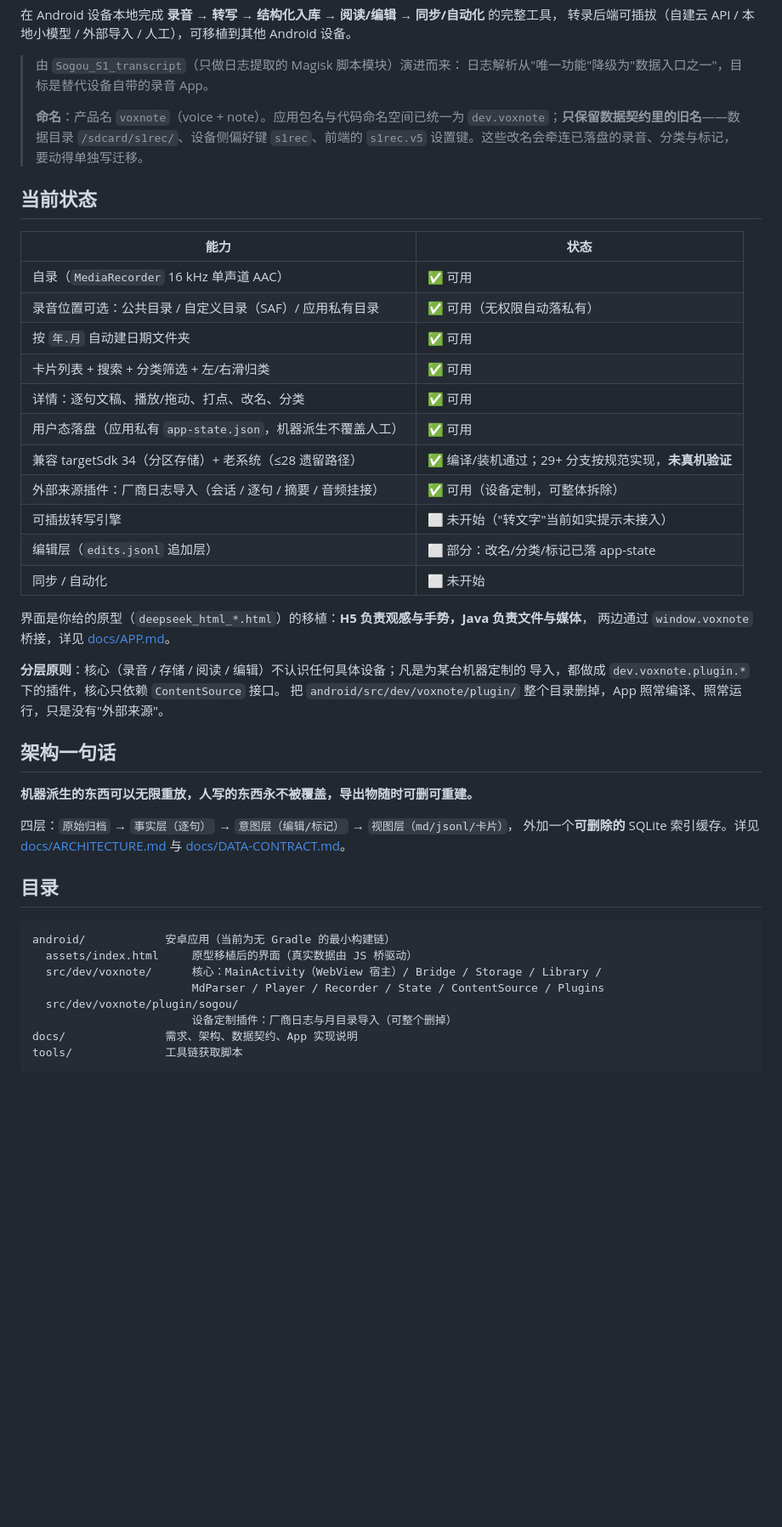
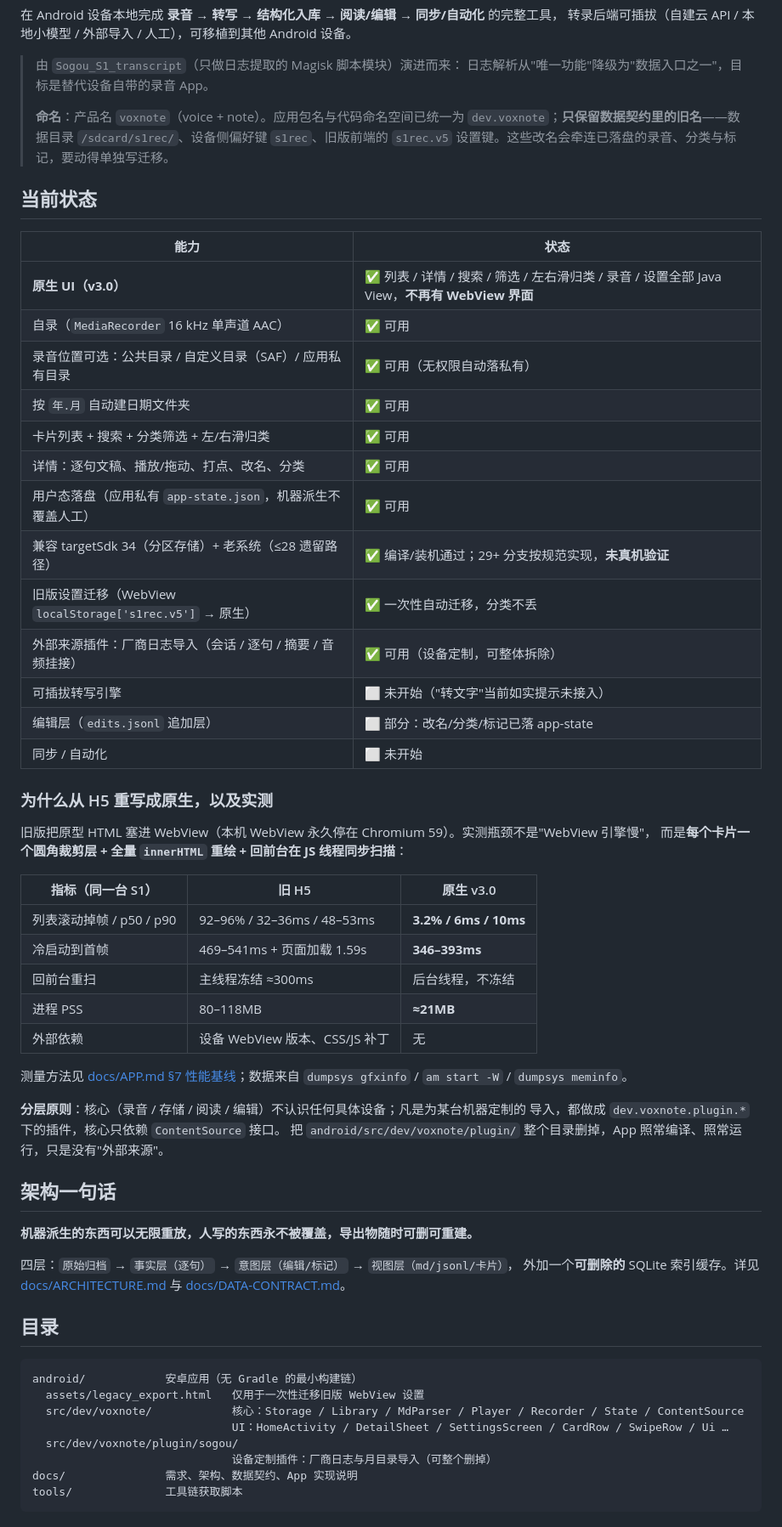
Before and after one commit to youli42/voxnote, a Markdown page: README.md, the part around one of its changes. Shown at 85% size. Rendered like a GitHub page; blank space fills up the shorter version.

Commit message:
docs: 原生 UI 实现说明、迁移与实测基线
- README：状态表改成原生 UI，补“为什么重写/实测”对照表、目录与构建链说明
- APP.md：重写为原生实现说明（界面结构、线程模型、设置迁移、按键、性能基线、已知限制）
- ARCHITECTURE.md：标注 UI 技术栈与 v3.0 实现映射

````diff
--- a/README.md
+++ b/README.md
@@ -11,12 +11,13 @@
 >
 > **命名**：产品名 `voxnote`（voice + note）。应用包名与代码命名空间已统一为
 > `dev.voxnote`；**只保留数据契约里的旧名**——数据目录 `/sdcard/s1rec/`、设备侧偏好键
-> `s1rec`、前端的 `s1rec.v5` 设置键。这些改名会牵连已落盘的录音、分类与标记，要动得单独写迁移。
+> `s1rec`、旧版前端的 `s1rec.v5` 设置键。这些改名会牵连已落盘的录音、分类与标记，要动得单独写迁移。
 
 ## 当前状态
 
 | 能力 | 状态 |
 | --- | --- |
+| **原生 UI（v3.0）** | ✅ 列表 / 详情 / 搜索 / 筛选 / 左右滑归类 / 录音 / 设置全部 Java View，**不再有 WebView 界面** |
 | 自录（`MediaRecorder` 16 kHz 单声道 AAC） | ✅ 可用 |
 | 录音位置可选：公共目录 / 自定义目录（SAF）/ 应用私有目录 | ✅ 可用（无权限自动落私有） |
 | 按 `年.月` 自动建日期文件夹 | ✅ 可用 |
@@ -24,18 +25,30 @@
 | 详情：逐句文稿、播放/拖动、打点、改名、分类 | ✅ 可用 |
 | 用户态落盘（应用私有 `app-state.json`，机器派生不覆盖人工） | ✅ 可用 |
 | 兼容 targetSdk 34（分区存储）+ 老系统（≤28 遗留路径） | ✅ 编译/装机通过；29+ 分支按规范实现，**未真机验证** |
+| 旧版设置迁移（WebView `localStorage['s1rec.v5']` → 原生） | ✅ 一次性自动迁移，分类不丢 |
 | 外部来源插件：厂商日志导入（会话 / 逐句 / 摘要 / 音频挂接） | ✅ 可用（设备定制，可整体拆除） |
 | 可插拔转写引擎 | ⬜ 未开始（"转文字"当前如实提示未接入） |
 | 编辑层（`edits.jsonl` 追加层） | ⬜ 部分：改名/分类/标记已落 app-state |
 | 同步 / 自动化 | ⬜ 未开始 |
 
-界面是你给的原型（`deepseek_html_*.html`）的移植：**H5 负责观感与手势，Java 负责文件与媒体**，
-两边通过 `window.voxnote` 桥接，详见 [docs/APP.md](docs/APP.md)。
+### 为什么从 H5 重写成原生，以及实测
+
+旧版把原型 HTML 塞进 WebView（本机 WebView 永久停在 Chromium 59）。实测瓶颈不是"WebView 引擎慢"，
+而是**每个卡片一个圆角裁剪层 + 全量 `innerHTML` 重绘 + 回前台在 JS 线程同步扫描**：
+
+| 指标（同一台 S1） | 旧 H5 | 原生 v3.0 |
+| --- | --- | --- |
+| 列表滚动掉帧 / p50 / p90 | 92–96% / 32–36ms / 48–53ms | **3.2% / 6ms / 10ms** |
+| 冷启动到首帧 | 469–541ms + 页面加载 1.59s | **346–393ms** |
+| 回前台重扫 | 主线程冻结 ≈300ms | 后台线程，不冻结 |
+| 进程 PSS | 80–118MB | **≈21MB** |
+| 外部依赖 | 设备 WebView 版本、CSS/JS 补丁 | 无 |
+
+测量方法见 [docs/APP.md §7 性能基线](docs/APP.md#7-性能基线)；数据来自 `dumpsys gfxinfo` / `am start -W` / `dumpsys meminfo`。
 
 **分层原则**：核心（录音 / 存储 / 阅读 / 编辑）不认识任何具体设备；凡是为某台机器定制的
 导入，都做成 `dev.voxnote.plugin.*` 下的插件，核心只依赖 `ContentSource` 接口。
 把 `android/src/dev/voxnote/plugin/` 整个目录删掉，App 照常编译、照常运行，只是没有"外部来源"。
-
 
 ## 架构一句话
 
@@ -48,12 +61,12 @@
 ## 目录
 
 ```
-android/            安卓应用（当前为无 Gradle 的最小构建链）
-  assets/index.html     原型移植后的界面（真实数据由 JS 桥驱动）
-  src/dev/voxnote/      核心：MainActivity（WebView 宿主）/ Bridge / Storage / Library /
-                        MdParser / Player / Recorder / State / ContentSource / Plugins
+android/            安卓应用（无 Gradle 的最小构建链）
+  assets/legacy_export.html   仅用于一次性迁移旧版 WebView 设置
+  src/dev/voxnote/            核心：Storage / Library / MdParser / Player / Recorder / State / ContentSource
+                              UI：HomeActivity / DetailSheet / SettingsScreen / CardRow / SwipeRow / Ui …
   src/dev/voxnote/plugin/sogou/
-                        设备定制插件：厂商日志与月目录导入（可整个删掉）
+                              设备定制插件：厂商日志与月目录导入（可整个删掉）
 docs/               需求、架构、数据契约、App 实现说明
 tools/              工具链获取脚本
 ```
````
Also changed, not shown: other parts of README.md (+10 -3 lines), docs/APP.md (+111 -80 lines), docs/ARCHITECTURE.md (+17 -1 lines).
